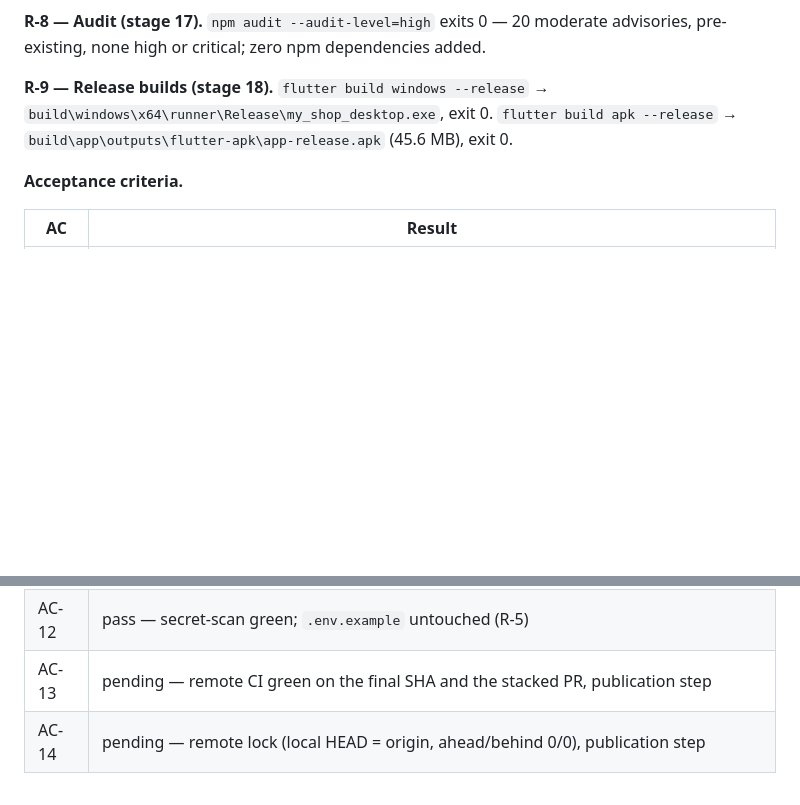
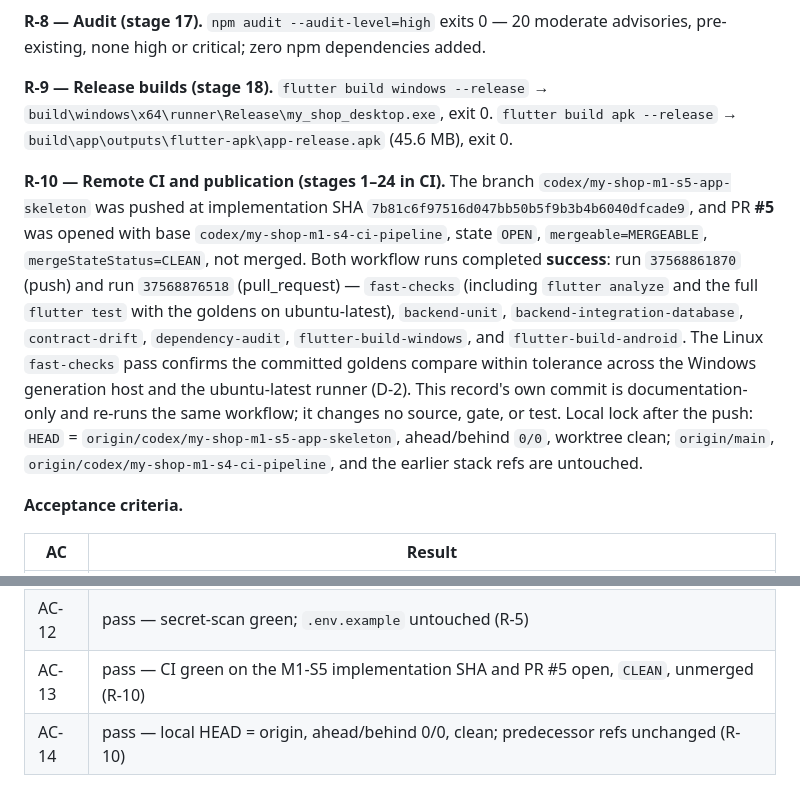
Before and after one commit to sabere342-ai/my-shop, a Markdown page: docs/governance/MY_SHOP_M1_S5_APP_SKELETON_SLICE_RECORD.md, 2 parts joined by grey strips. Rendered like a GitHub page; blank space fills up the shorter version.

Commit message:
docs(my-shop): record M1-S5 remote CI and PR evidence

```diff
--- a/docs/governance/MY_SHOP_M1_S5_APP_SKELETON_SLICE_RECORD.md
+++ b/docs/governance/MY_SHOP_M1_S5_APP_SKELETON_SLICE_RECORD.md
@@ -264,6 +264,21 @@ pre-existing, none high or critical; zero npm dependencies added.
 `build\windows\x64\runner\Release\my_shop_desktop.exe`, exit 0. `flutter build apk --release` →
 `build\app\outputs\flutter-apk\app-release.apk` (45.6 MB), exit 0.
 
+**R-10 — Remote CI and publication (stages 1–24 in CI).** The branch
+`codex/my-shop-m1-s5-app-skeleton` was pushed at implementation SHA
+`7b81c6f97516d047bb50b5f9b3b4b6040dfcade9`, and PR **#5** was opened with base
+`codex/my-shop-m1-s4-ci-pipeline`, state `OPEN`, `mergeable=MERGEABLE`,
+`mergeStateStatus=CLEAN`, not merged. Both workflow runs completed **success**: run
+`37568861870` (push) and run `37568876518` (pull_request) — `fast-checks` (including
+`flutter analyze` and the full `flutter test` with the goldens on ubuntu-latest),
+`backend-unit`, `backend-integration-database`, `contract-drift`, `dependency-audit`,
+`flutter-build-windows`, and `flutter-build-android`. The Linux `fast-checks` pass confirms the
+committed goldens compare within tolerance across the Windows generation host and the
+ubuntu-latest runner (D-2). This record's own commit is documentation-only and re-runs the same
+workflow; it changes no source, gate, or test. Local lock after the push: `HEAD` =
+`origin/codex/my-shop-m1-s5-app-skeleton`, ahead/behind `0/0`, worktree clean; `origin/main`,
+`origin/codex/my-shop-m1-s4-ci-pipeline`, and the earlier stack refs are untouched.
+
 **Acceptance criteria.**
 
 | AC | Result |
@@ -280,5 +295,5 @@ pre-existing, none high or critical; zero npm dependencies added.
 | AC-10 | pass — `MY_SHOP_MASTER_PLAN.md` byte-identical, SHA-256 `E7B50B24…78688` (§2.5 AC-10; D-1) |
 | AC-11 | pass — no migration created/modified/deleted; gate green (R-5) |
 | AC-12 | pass — secret-scan green; `.env.example` untouched (R-5) |
-| AC-13 | pending — remote CI green on the final SHA and the stacked PR, publication step |
-| AC-14 | pending — remote lock (local HEAD = origin, ahead/behind 0/0), publication step |
+| AC-13 | pass — CI green on the M1-S5 implementation SHA and PR #5 open, `CLEAN`, unmerged (R-10) |
+| AC-14 | pass — local HEAD = origin, ahead/behind 0/0, clean; predecessor refs unchanged (R-10) |
```
